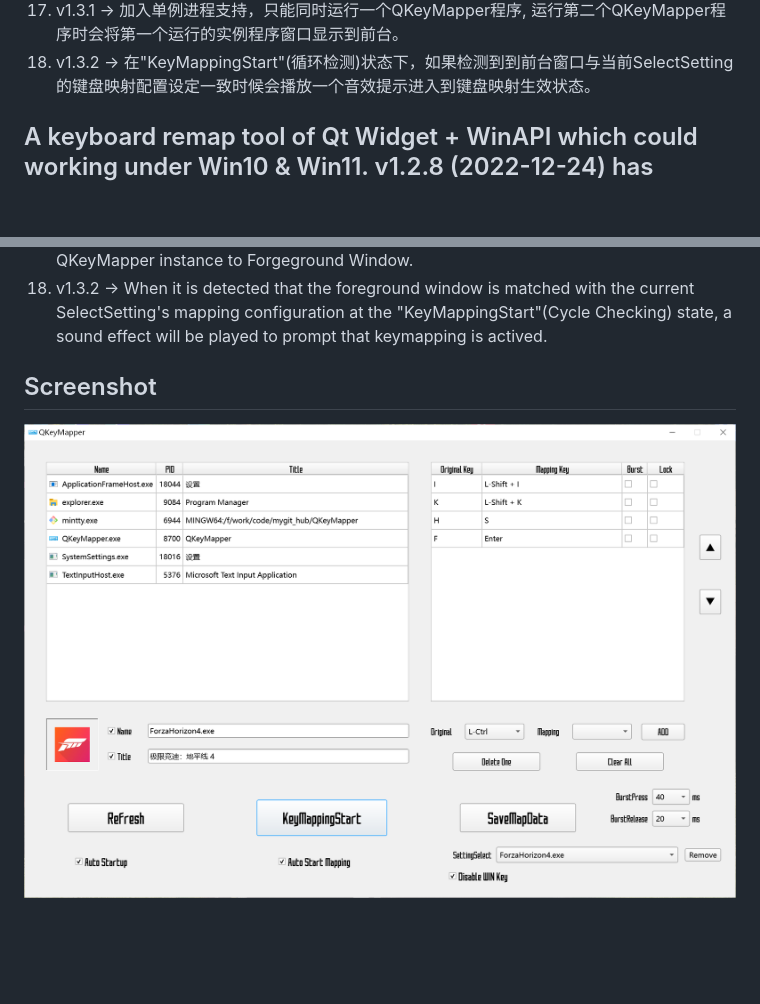
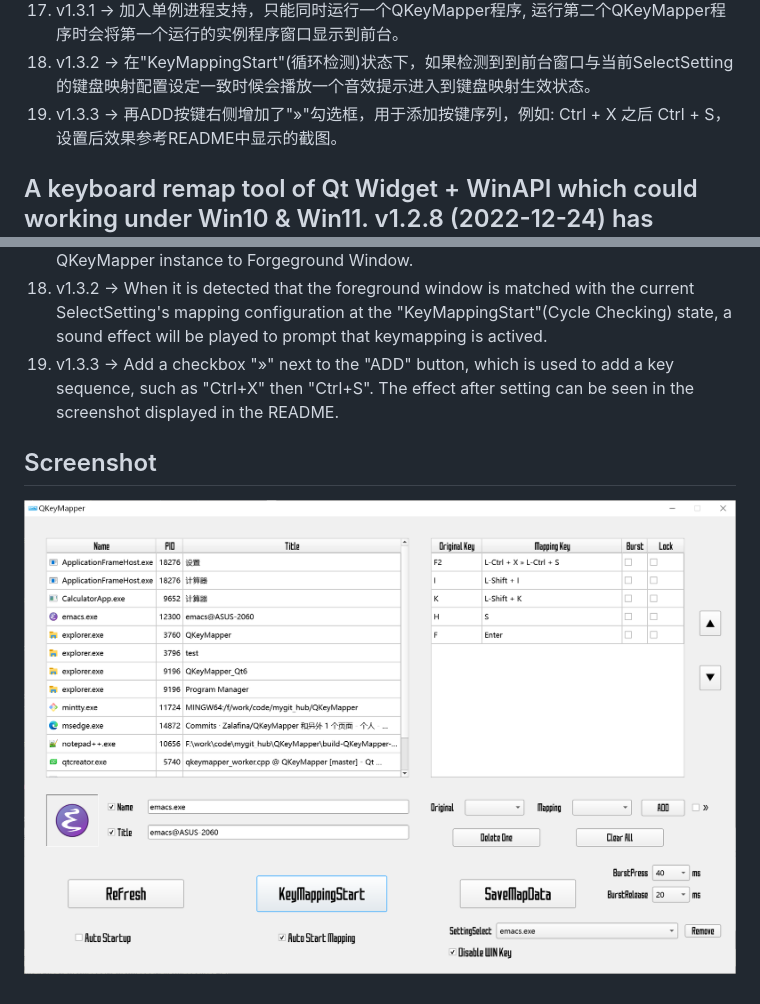
Before and after one commit to Zalafina/QKeyMapper, a Markdown page: README.md, 2 parts joined by grey strips. Rendered like a GitHub page; pictures changed too: screenshot/QKeyMapper_screenshot_02.png; blank space fills up the shorter version.

Commit message:
1. Change screen shot. 2. Modify README.md
Signed-off-by: Melvin Li <kkkwing15@163.com>

```diff
--- a/README.md
+++ b/README.md
@@ -20,6 +20,7 @@
 16. v1.3.1 -> "Auto Startup"勾选框可以让QKeyMapper键盘映射程序在Windows用户登录的时候自动启动，配合"Auto Start Mapping"勾选框开机启动后可以自动最小化到系统托盘图标，取消勾选框则取消开机登录自动启动。
 17. v1.3.1 -> 加入单例进程支持，只能同时运行一个QKeyMapper程序, 运行第二个QKeyMapper程序时会将第一个运行的实例程序窗口显示到前台。
 18. v1.3.2 -> 在"KeyMappingStart"(循环检测)状态下，如果检测到到前台窗口与当前SelectSetting的键盘映射配置设定一致时候会播放一个音效提示进入到键盘映射生效状态。
+19. v1.3.3 -> 再ADD按键右侧增加了"»"勾选框，用于添加按键序列，例如: Ctrl + X 之后 Ctrl + S，设置后效果参考README中显示的截图。
 
 
 ## A keyboard remap tool of Qt Widget + WinAPI which could working under Win10 & Win11. v1.2.8 (2022-12-24) has update the support for Qt6, v1.2.8 and later Releases will build by Qt6.
@@ -43,6 +44,7 @@
 16. v1.3.1 -> "Auto Startup" checkbox could launch QKeyMapper program at Windows user logon, it could work with "Auto Start Mapping" checkbox.
 17. v1.3.1 -> Add SingleApplication support, there could be only one QKeyMapper program instance at the same time. Launch second QKeyMapper program will only bring first QKeyMapper instance to Forgeground Window.
 18. v1.3.2 -> When it is detected that the foreground window is matched with the current SelectSetting's mapping configuration at the "KeyMappingStart"(Cycle Checking) state, a sound effect will be played to prompt that keymapping is actived.
+19. v1.3.3 -> Add a checkbox "»" next to the "ADD" button, which is used to add a key sequence, such as "Ctrl+X" then "Ctrl+S". The effect after setting can be seen in the screenshot displayed in the README.
 
 ## Screenshot
 ![Screenshot](https://raw.githubusercontent.com/Zalafina/QKeyMapper/master/screenshot/QKeyMapper_screenshot_02.png)
```
Also changed, not shown: screenshot/QKeyMapper_screenshot_01.png (deleted), 1 other file.
